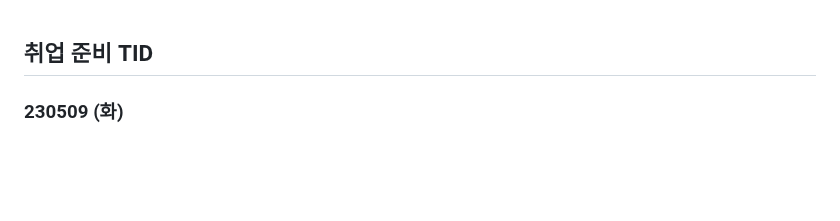
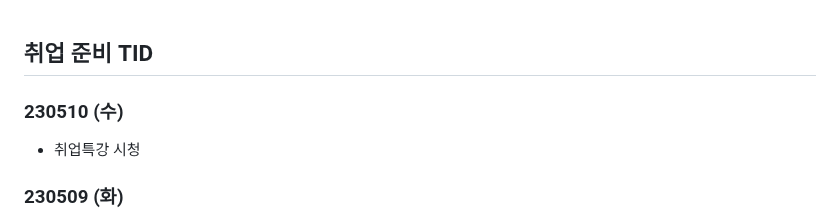
Before and after one commit to Suhwan-Im/TIL, a Markdown page: 13. 취업준비 기간/[취업 준비 TID].md, the part around the change. GitHub-like rendering; blank space fills up the shorter version.

Commit message:
updating_230510

```diff
--- a/13. 취업준비 기간/[취업 준비 TID].md
+++ b/13. 취업준비 기간/[취업 준비 TID].md
@@ -1,4 +1,10 @@
 ## 취업 준비 TID
+
+
+
+### 230510 (수)
+
+- 취업특강 시청
 
 
 
```
